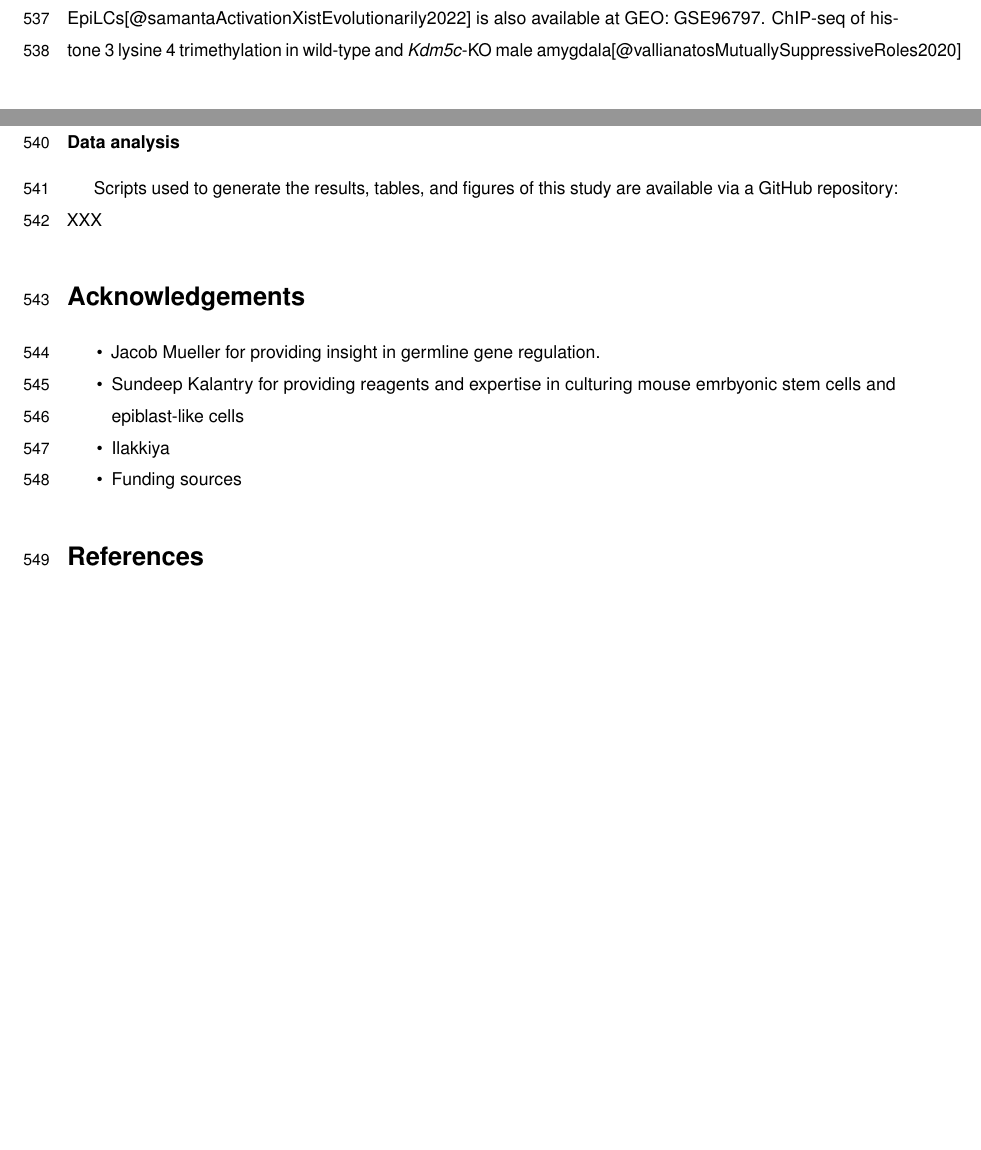
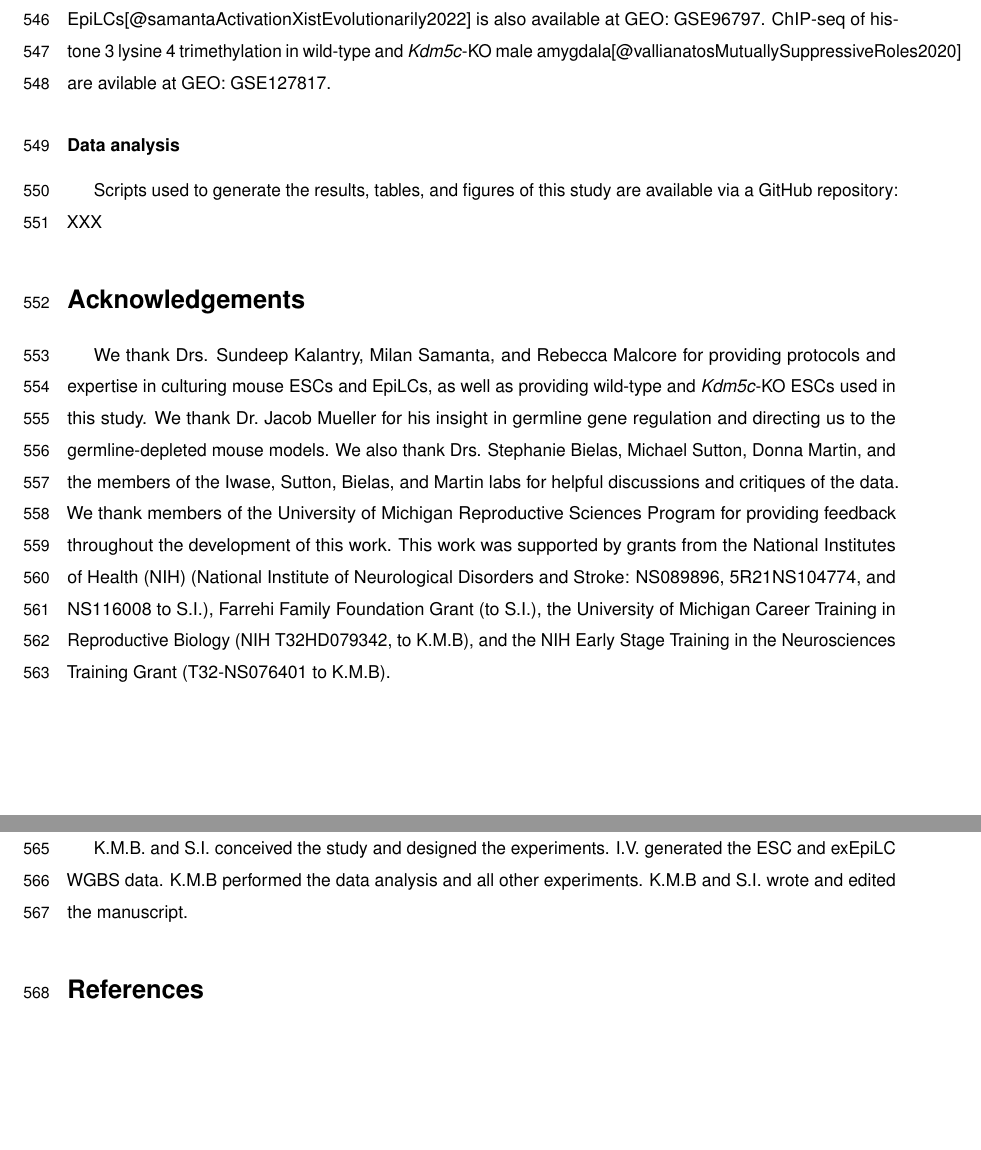
Before and after one commit to kbonefas/KDM5C_Germ_Mechanism, an R Markdown document (submission/manuscript.Rmd): two parts of pages 16 and 17 of 22 before the commit and two parts of pages 17 and 18 of 23 after it, joined at a grey line, cut so that both start at the same text, the shorter picture padded with empty space. Rendered offline with R 4.5, knitr and Pandoc, then LaTeX, with nearby package versions; some code elsewhere in the file could not run offline; a font, style sheet, LaTeX package, included part or bibliography that could not be used is replaced or left out.

Commit message:
acknowledgements and contributions

```diff
--- a/submission/manuscript.Rmd
+++ b/submission/manuscript.Rmd
@@ -281,10 +283,11 @@ Scripts used to generate the results, tables, and figures of this study are avai
 
 
 # Acknowledgements
-- Jacob Mueller for providing insight in germline gene regulation.
-- Sundeep Kalantry for providing reagents and expertise in culturing mouse emrbyonic stem cells and epiblast-like cells
-- Ilakkiya
-- Funding sources
+We thank Drs. Sundeep Kalantry, Milan Samanta, and Rebecca Malcore for providing protocols and expertise in culturing mouse ESCs and EpiLCs, as well as providing wild-type and _Kdm5c_-KO ESCs used in this study. We thank Dr. Jacob Mueller for his insight in germline gene regulation and directing us to the germline-depleted mouse models. We also thank Drs. Stephanie Bielas, Michael Sutton, Donna Martin, and the members of the Iwase, Sutton, Bielas, and Martin labs for helpful discussions and critiques of the data. We thank members of the University of Michigan Reproductive Sciences Program for providing feedback throughout the development of this work. This work was supported by grants from the National Institutes of Health (NIH) (National Institute of Neurological Disorders and Stroke: NS089896, 5R21NS104774, and NS116008 to S.I.), Farrehi Family Foundation Grant (to S.I.), the University of Michigan Career Training in Reproductive Biology (NIH T32HD079342, to K.M.B), and the NIH Early Stage Training in the Neurosciences Training Grant (T32-NS076401 to K.M.B).
+
+# Author contributions
+K.M.B. and S.I. conceived the study and designed the experiments. I.V. generated the ESC and exEpiLC WGBS data. K.M.B performed the data analysis and all other experiments. K.M.B and S.I. wrote and edited the manuscript.
+
 
 # References
 <div id="refs"></div>
```
Also changed, not shown: submission/manuscript.Rmd (8 more changed lines).
